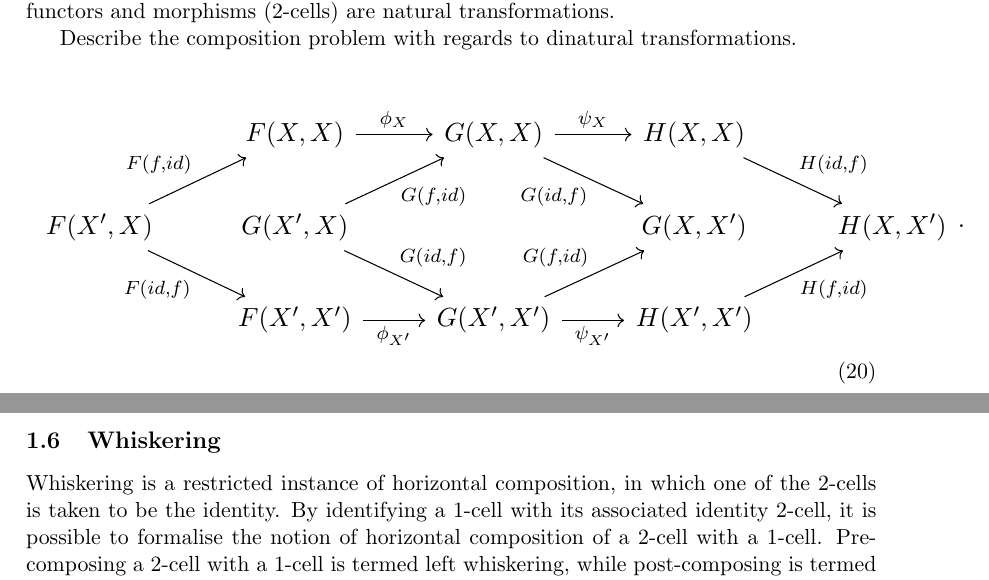
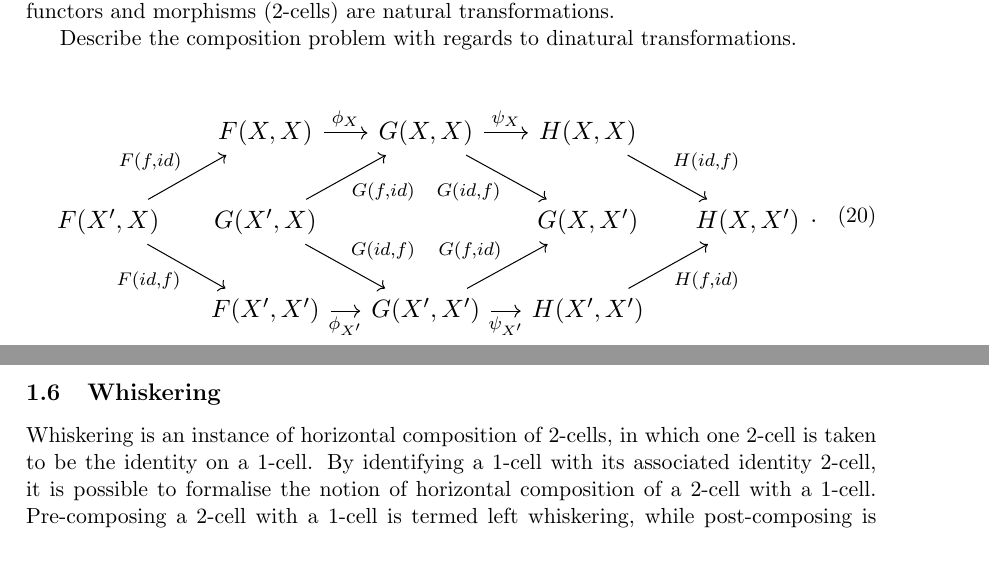
Before and after one commit to brandonhewer/Dissertation, a LaTeX thesis (Dissertation.tex, which reads LiteratureReview/CategoryTheory/CategoryTheory.tex): two parts of pages 8 and 9 of 24, joined at a grey line, cut so that both start at the same text, the shorter picture padded with empty space. Compiled offline with pdfLaTeX.

Commit message:
Fix small errors

```diff
--- a/LiteratureReview/CategoryTheory/CategoryTheory.tex
+++ b/LiteratureReview/CategoryTheory/CategoryTheory.tex
@@ -251,8 +251,8 @@ Describe the composition problem with regards to dinatural transformations.
 
 \begin{equation}\label{dinaturality}
   \begin{tikzpicture}[baseline= (a).base]
-    \node[scale=1.2] (a) at (0,0) {
-      \begin{tikzcd}
+    \node[scale=1.15] (a) at (0,0) {
+      \begin{tikzcd}[column sep=small]
         &  F (X, X)  \arrow[r, "\phi_{X}"]
         &  G (X, X)  \arrow[dr, swap, "{G (id, f)}"] \arrow[r, "\psi_{X}"]
         &  H (X, X)  \arrow[dr, "{H (id, f)}"]
@@ -273,7 +273,7 @@ Describe the composition problem with regards to dinatural transformations.
 \end{equation}
 
 \subsection{Whiskering}
-Whiskering is a restricted instance of horizontal composition, in which one of the 2-cells is taken to be the identity. By identifying a 1-cell with its associated identity 2-cell, it is possible to formalise the notion of horizontal composition of a 2-cell with a 1-cell. Pre-composing a 2-cell with a 1-cell is termed left whiskering, while post-composing is termed right whiskering.
+Whiskering is an instance of horizontal composition of 2-cells, in which one 2-cell is taken to be the identity on a 1-cell. By identifying a 1-cell with its associated identity 2-cell, it is possible to formalise the notion of horizontal composition of a 2-cell with a 1-cell. Pre-composing a 2-cell with a 1-cell is termed left whiskering, while post-composing is termed right whiskering.
 \par
 In the category $Cat$, whiskering translates to a technique for defining the horizontal composition of a natural transformation with a functor. Let $F, G : \mathbb{C} \rightarrow \mathbb{D}$ and $H, K: \mathbb{D} \rightarrow \mathbb{E}$ be functors, and $\alpha : F \rightarrow G, \beta : H \rightarrow K$ be natural transformations. Whiskering $F$ and $\beta$ is achieved by associating $F$ with $id_F : F \rightarrow F$, and is depicted by the following commutative diagram:
 
```
Also changed, not shown: LiteratureReview/ParametricPolymorphism/ParametricPolymorphism.tex (+2 -2 lines).
